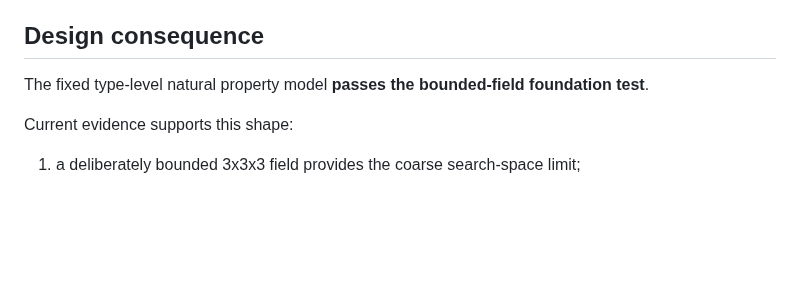
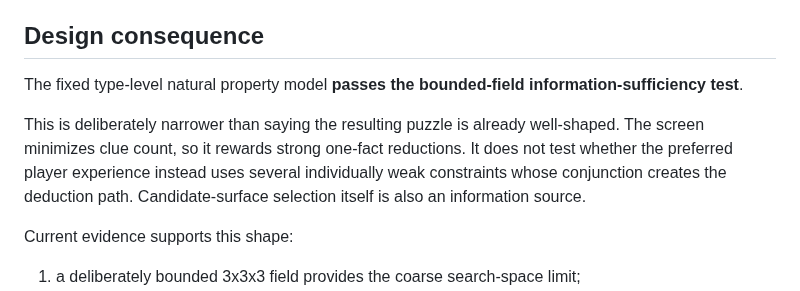
Before and after one commit to NikichMods/AlchemyRiddle, a Markdown page: docs/research/BOUNDED_TAG_SCREEN_2026-10-05.md, the part around the change. Rendered like a GitHub page; blank space fills up the shorter version.

Commit message:
Clarify bounded tag screen interpretation

```diff
--- a/docs/research/BOUNDED_TAG_SCREEN_2026-10-05.md
+++ b/docs/research/BOUNDED_TAG_SCREEN_2026-10-05.md
@@ -156,7 +156,14 @@ should not replace the per-output robustness analysis above.
 ## Design consequence
 
 The fixed type-level natural property model **passes the bounded-field
-foundation test**.
+information-sufficiency test**.
+
+This is deliberately narrower than saying the resulting puzzle is already
+well-shaped. The screen minimizes clue count, so it rewards strong one-fact
+reductions. It does not test whether the preferred player experience instead
+uses several individually weak constraints whose conjunction creates the
+deduction path. Candidate-surface selection itself is also an information
+source.
 
 Current evidence supports this shape:
 
```
